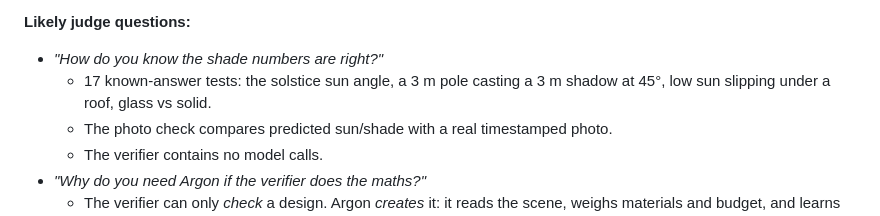
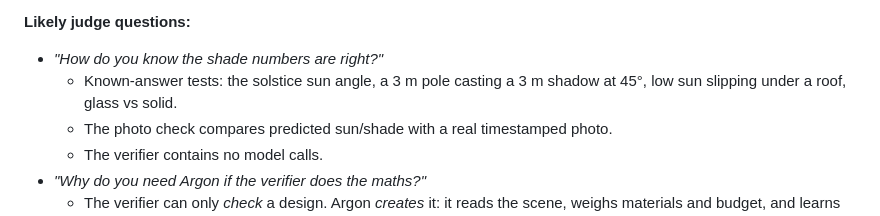
Before and after one commit to resenorlando/shadowstop, a Markdown page: DEMO.md, the part around the change. Rendered like a GitHub page.

```diff
--- a/DEMO.md
+++ b/DEMO.md
@@ -20,7 +20,7 @@
 
 **Likely judge questions:**
 - *"How do you know the shade numbers are right?"*
-  - 17 known-answer tests: the solstice sun angle, a 3 m pole casting a 3 m shadow at 45°, low sun slipping under a roof, glass vs solid.
+  - Known-answer tests: the solstice sun angle, a 3 m pole casting a 3 m shadow at 45°, low sun slipping under a roof, glass vs solid.
   - The photo check compares predicted sun/shade with a real timestamped photo.
   - The verifier contains no model calls.
 - *"Why do you need Argon if the verifier does the maths?"*
```
Also changed, not shown: AGENTS.md (+1 -1 lines).
